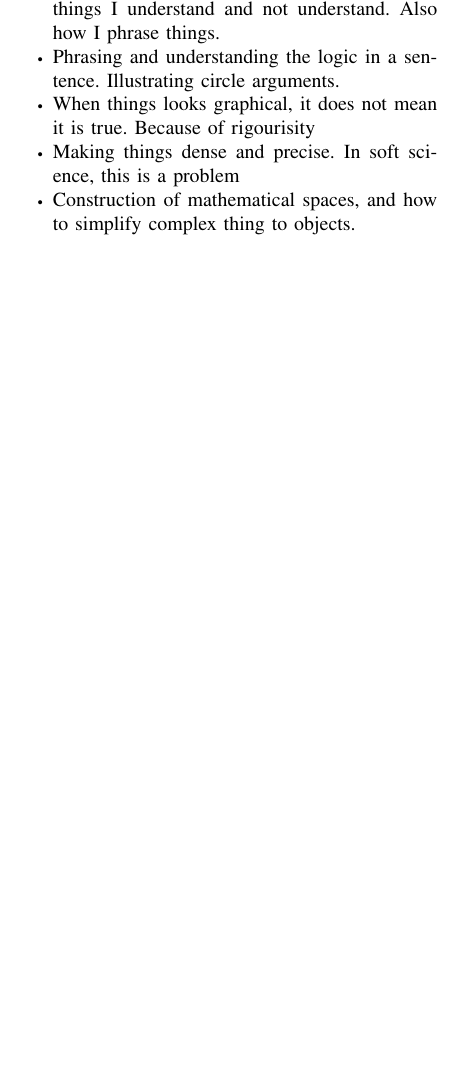
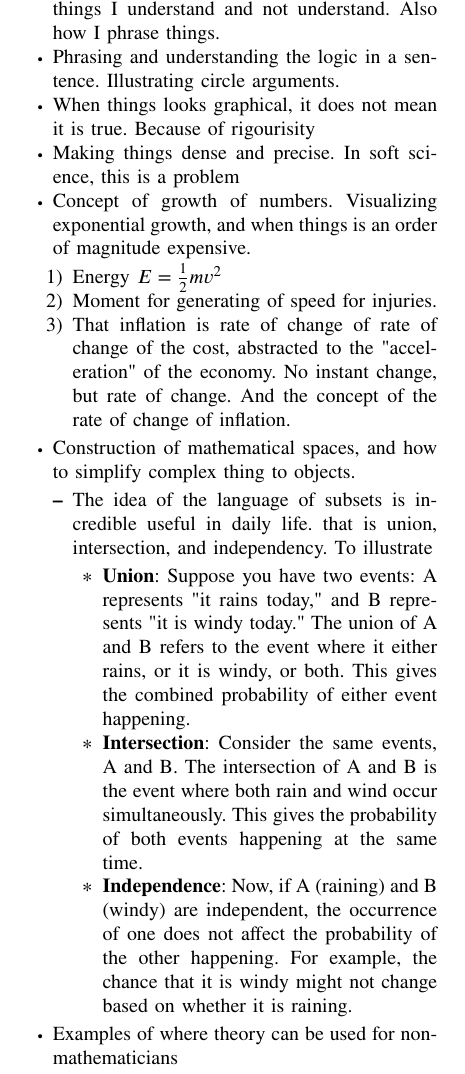
Before and after one commit to isakhammer/rough_paths, a LaTeX paper (ethics_project/latex/main.tex): part of one column of page 2 of 3, cut so that both start at the same text, the shorter picture padded with empty space. Compiled offline with pdfLaTeX.

Commit message:
Update disposition

```diff
--- a/ethics_project/latex/main.tex
+++ b/ethics_project/latex/main.tex
@@ -113,4 +113,5 @@ Many of the great mathematicians in history pursued their work out of pure curio
 \section{ Theoretical mathematics for training rigorous thinking }%
 % \label{sec:mathematics_for_stimulating_intellectual_mind}
 
+
 \begin{itemize}
@@ -119,7 +119,23 @@ Many of the great mathematicians in history pursued their work out of pure curio
     \item Phrasing and understanding the logic in a sentence. Illustrating circle arguments.
     \item When things looks graphical, it does not mean it is true. Because of rigourisity
     \item Making things dense and precise. In soft science, this is a problem
+    \item Concept of growth of numbers. Visualizing exponential growth, and when things is an order of magnitude expensive.
+        \begin{enumerate}[label=\arabic*)]
+            \item Energy $E = \frac{1}{2}mv^2$
+            \item Moment for generating of speed for injuries.
+            \item That inflation is rate of change of rate of change of the cost, abstracted to the "acceleration" of the economy. No instant change, but rate of change. And the concept of the rate of change of inflation.
+        \end{enumerate}
     \item Construction of mathematical spaces, and how to simplify complex thing to objects.
+        \begin{itemize}
+            \item The idea of the language of subsets is incredible useful in daily life. that is union, intersection, and independency. To illustrate
+\begin{itemize}
+    \item \textbf{Union}: Suppose you have two events: A represents "it rains today," and B represents "it is windy today." The union of A and B refers to the event where it either rains, or it is windy, or both. This gives the combined probability of either event happening.
+    \item \textbf{Intersection}: Consider the same events, A and B. The intersection of A and B is the event where both rain and wind occur simultaneously. This gives the probability of both events happening at the same time.
+    \item \textbf{Independence}: Now, if A (raining) and B (windy) are independent, the occurrence of one does not affect the probability of the other happening. For example, the chance that it is windy might not change based on whether it is raining.
+\end{itemize}
+        \end{itemize}
+    \item Examples of where theory can be used for non-mathematicians
+
 \end{itemize}
 
 
```
Also changed, not shown: ethics_project/latex/main.tex (2 more changed lines).
